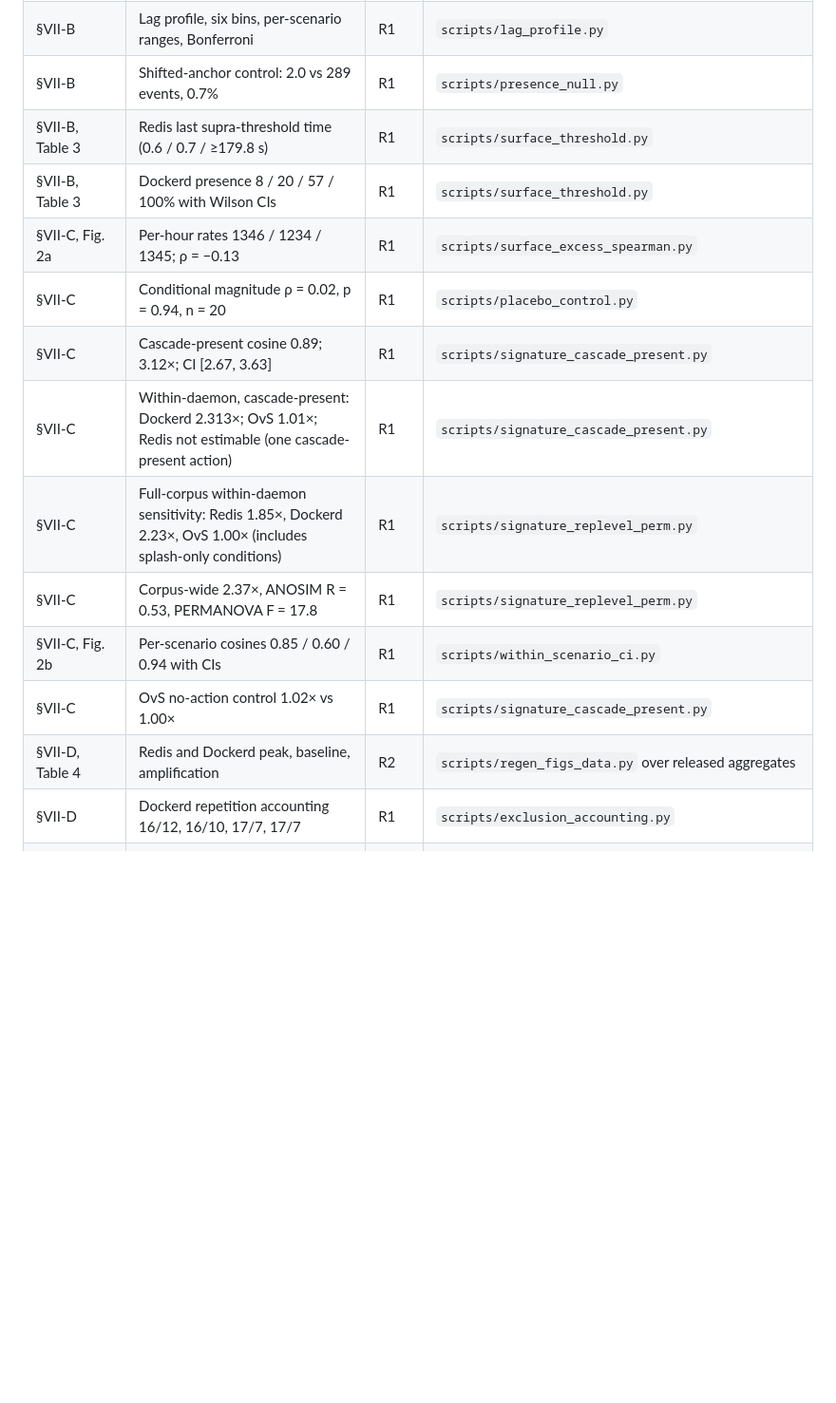
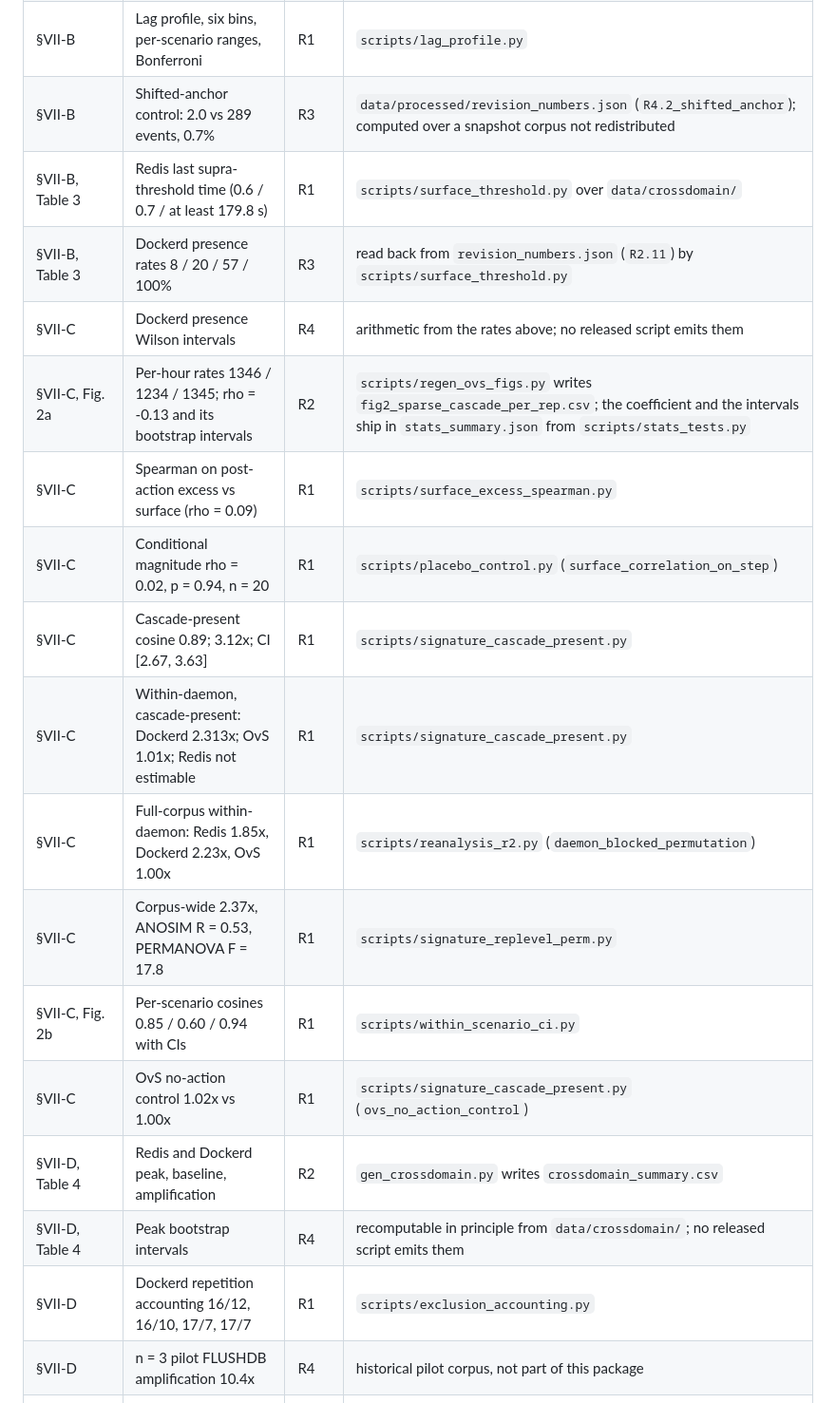
Before and after one commit to FALLCWB/ripples-data, a Markdown page: CLAIMS.md, the part around one of its changes. Shown at 95% size. GitHub-like rendering; blank space fills up the shorter version.

```diff
--- a/CLAIMS.md
+++ b/CLAIMS.md
@@ -32,15 +36,19 @@ package. Those two exclusions are what separate R1/R2 from R3/R4.
 | §VII-B | Lag profile, six bins, per-scenario ranges, Bonferroni | R1 | `scripts/lag_profile.py` |
-| §VII-B | Shifted-anchor control: 2.0 vs 289 events, 0.7% | R1 | `scripts/presence_null.py` |
-| §VII-B, Table 3 | Redis last supra-threshold time (0.6 / 0.7 / ≥179.8 s) | R1 | `scripts/surface_threshold.py` |
-| §VII-B, Table 3 | Dockerd presence 8 / 20 / 57 / 100% with Wilson CIs | R1 | `scripts/surface_threshold.py` |
-| §VII-C, Fig. 2a | Per-hour rates 1346 / 1234 / 1345; ρ = −0.13 | R1 | `scripts/surface_excess_spearman.py` |
-| §VII-C | Conditional magnitude ρ = 0.02, p = 0.94, n = 20 | R1 | `scripts/placebo_control.py` |
-| §VII-C | Cascade-present cosine 0.89; 3.12×; CI [2.67, 3.63] | R1 | `scripts/signature_cascade_present.py` |
-| §VII-C | Within-daemon, cascade-present: Dockerd 2.313×; OvS 1.01×; Redis not estimable (one cascade-present action) | R1 | `scripts/signature_cascade_present.py` |
-| §VII-C | Full-corpus within-daemon sensitivity: Redis 1.85×, Dockerd 2.23×, OvS 1.00× (includes splash-only conditions) | R1 | `scripts/signature_replevel_perm.py` |
-| §VII-C | Corpus-wide 2.37×, ANOSIM R = 0.53, PERMANOVA F = 17.8 | R1 | `scripts/signature_replevel_perm.py` |
+| §VII-B | Shifted-anchor control: 2.0 vs 289 events, 0.7% | R3 | `data/processed/revision_numbers.json` (`R4.2_shifted_anchor`); computed over a snapshot corpus not redistributed |
+| §VII-B, Table 3 | Redis last supra-threshold time (0.6 / 0.7 / at least 179.8 s) | R1 | `scripts/surface_threshold.py` over `data/crossdomain/` |
+| §VII-B, Table 3 | Dockerd presence rates 8 / 20 / 57 / 100% | R3 | read back from `revision_numbers.json` (`R2.11`) by `scripts/surface_threshold.py` |
+| §VII-C | Dockerd presence Wilson intervals | R4 | arithmetic from the rates above; no released script emits them |
+| §VII-C, Fig. 2a | Per-hour rates 1346 / 1234 / 1345; rho = -0.13 and its bootstrap intervals | R2 | `scripts/regen_ovs_figs.py` writes `fig2_sparse_cascade_per_rep.csv`; the coefficient and the intervals ship in `stats_summary.json` from `scripts/stats_tests.py` |
+| §VII-C | Spearman on post-action excess vs surface (rho = 0.09) | R1 | `scripts/surface_excess_spearman.py` |
+| §VII-C | Conditional magnitude rho = 0.02, p = 0.94, n = 20 | R1 | `scripts/placebo_control.py` (`surface_correlation_on_step`) |
+| §VII-C | Cascade-present cosine 0.89; 3.12x; CI [2.67, 3.63] | R1 | `scripts/signature_cascade_present.py` |
+| §VII-C | Within-daemon, cascade-present: Dockerd 2.313x; OvS 1.01x; Redis not estimable | R1 | `scripts/signature_cascade_present.py` |
+| §VII-C | Full-corpus within-daemon: Redis 1.85x, Dockerd 2.23x, OvS 1.00x | R1 | `scripts/reanalysis_r2.py` (`daemon_blocked_permutation`) |
+| §VII-C | Corpus-wide 2.37x, ANOSIM R = 0.53, PERMANOVA F = 17.8 | R1 | `scripts/signature_replevel_perm.py` |
 | §VII-C, Fig. 2b | Per-scenario cosines 0.85 / 0.60 / 0.94 with CIs | R1 | `scripts/within_scenario_ci.py` |
-| §VII-C | OvS no-action control 1.02× vs 1.00× | R1 | `scripts/signature_cascade_present.py` |
-| §VII-D, Table 4 | Redis and Dockerd peak, baseline, amplification | R2 | `scripts/regen_figs_data.py` over released aggregates |
+| §VII-C | OvS no-action control 1.02x vs 1.00x | R1 | `scripts/signature_cascade_present.py` (`ovs_no_action_control`) |
+| §VII-D, Table 4 | Redis and Dockerd peak, baseline, amplification | R2 | `gen_crossdomain.py` writes `crossdomain_summary.csv` |
+| §VII-D, Table 4 | Peak bootstrap intervals | R4 | recomputable in principle from `data/crossdomain/`; no released script emits them |
 | §VII-D | Dockerd repetition accounting 16/12, 16/10, 17/7, 17/7 | R1 | `scripts/exclusion_accounting.py` |
+| §VII-D | n = 3 pilot FLUSHDB amplification 10.4x | R4 | historical pilot corpus, not part of this package |
 | §VII-E, Fig. 4 | Observer CPU, RSS, dump latency, cadence, throughput | R3 | recorded by `exp_overhead/`; released as summary |
```
Also changed, not shown: other parts of CLAIMS.md (+36 -26 lines).
